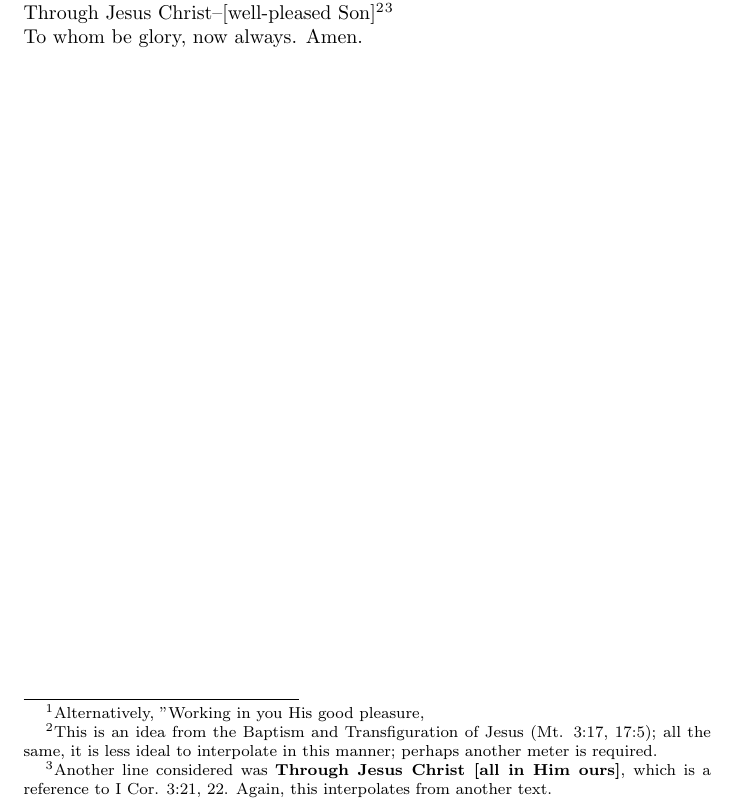
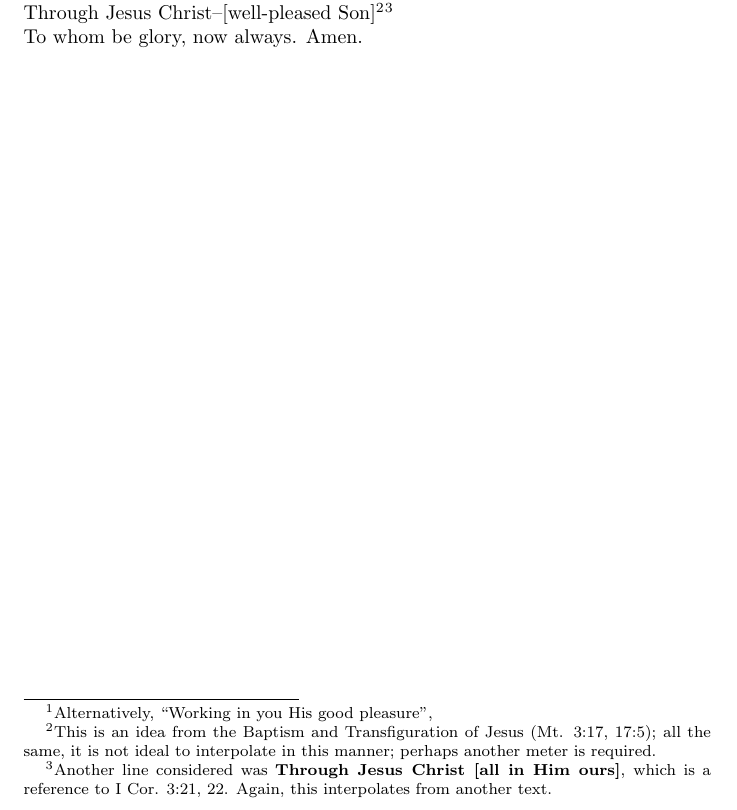
Before and after one commit to Squirrel-hue/Singing_Scripture, a LaTeX document (Doxologies/Hebrews/Hebrews.tex): part of the page, cut so that both start at the same text. Compiled offline with pdfLaTeX.

Commit message:
08-30-2023, Rev. 3

```diff
--- a/Doxologies/Hebrews/Hebrews.tex
+++ b/Doxologies/Hebrews/Hebrews.tex
@@ -14,7 +14,7 @@ the great Shepherd of all His sheep\\
 through the eternal cov'nant's blood\\
 
 \noindent 21 Make you perfect for all good work\\
-Working in you what pleases Him\footnote{Alternatively, "Working in you His good pleasure,}\\
-Through Jesus Christ--[well-pleased Son]\footnote{This is an idea from the Baptism and Transfiguration of Jesus (Mt. 3:17, 17:5); all the same, it is less ideal to interpolate in this manner; perhaps another meter is required.}\footnote{Another line considered was \textbf{Through Jesus Christ [all in Him ours]}, which is a reference to I Cor. 3:21, 22. Again, this interpolates from another text.}\\
+Working in you what pleases Him\footnote{Alternatively, ``Working in you His good pleasure'',}\\
+Through Jesus Christ--[well-pleased Son]\footnote{This is an idea from the Baptism and Transfiguration of Jesus (Mt. 3:17, 17:5); all the same, it is not ideal to interpolate in this manner; perhaps another meter is required.}\footnote{Another line considered was \textbf{Through Jesus Christ [all in Him ours]}, which is a reference to I Cor. 3:21, 22. Again, this interpolates from another text.}\\
 To whom be glory, now always. Amen.
 \end{document}
```
Also changed, not shown: Doxologies/Hebrews/Hebrews.pdf.
